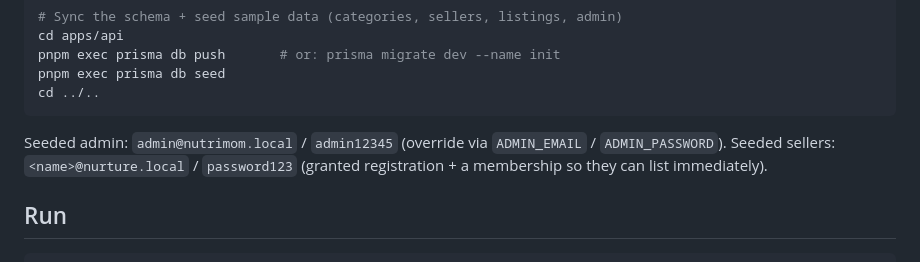
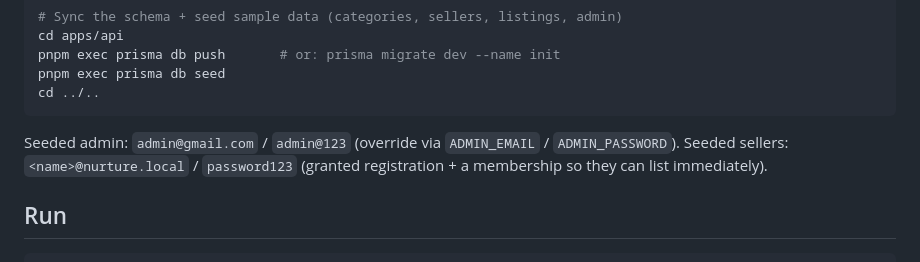
Before and after one commit to Eshwar-ui/nutrimom, a Markdown page: README.md, the part around the change. Rendered like a GitHub page.

````diff
--- a/README.md
+++ b/README.md
@@ -46,7 +46,7 @@ pnpm exec prisma db seed
 cd ../..
 ```
 
-Seeded admin: `admin@nutrimom.local` / `admin12345` (override via `ADMIN_EMAIL` /
+Seeded admin: `admin@gmail.com` / `admin@123` (override via `ADMIN_EMAIL` /
 `ADMIN_PASSWORD`). Seeded sellers: `<name>@nurture.local` / `password123` (granted
 registration + a membership so they can list immediately).
 
````
Also changed, not shown: RUNBOOK.md (+3 -3 lines).
